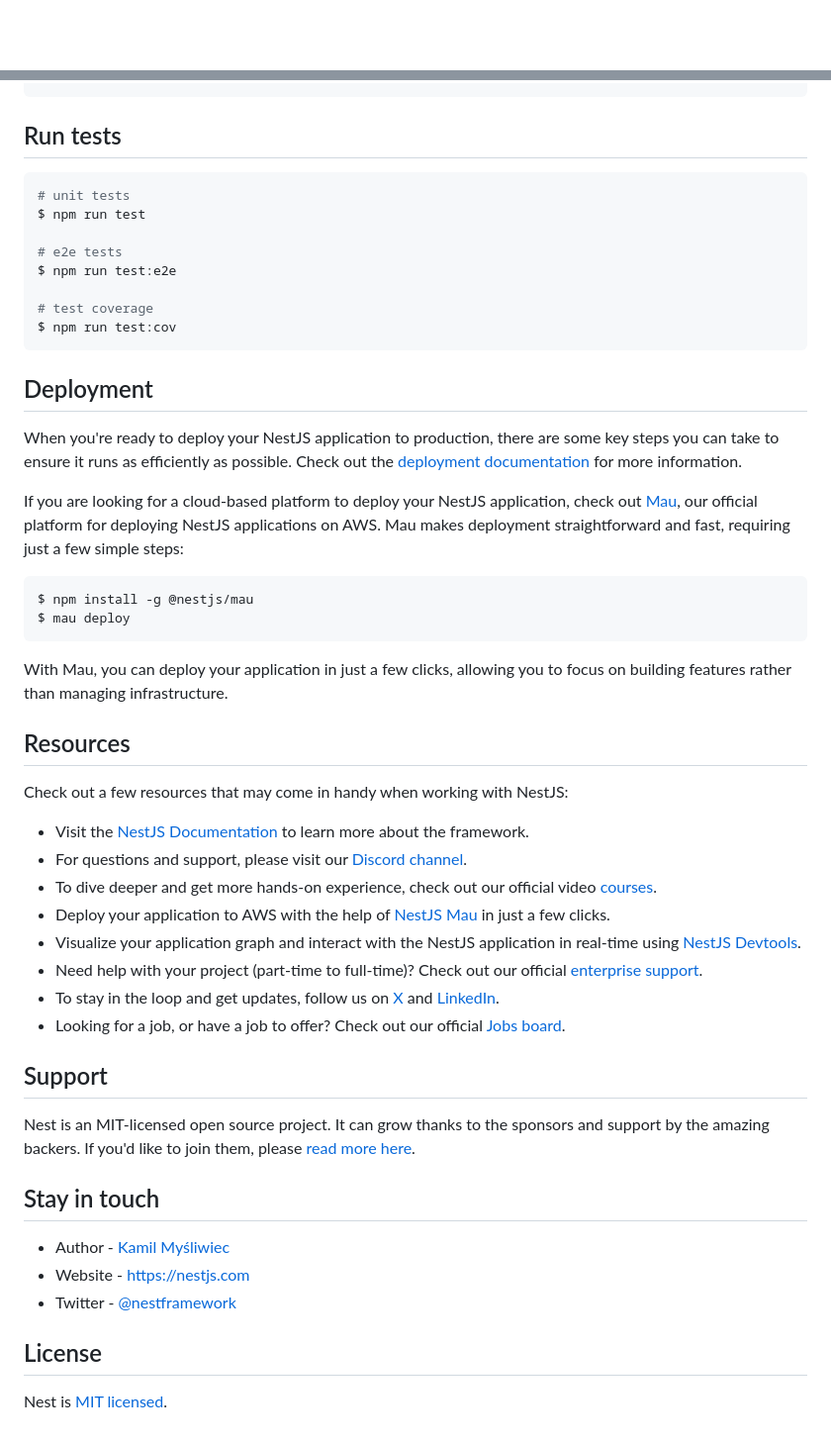
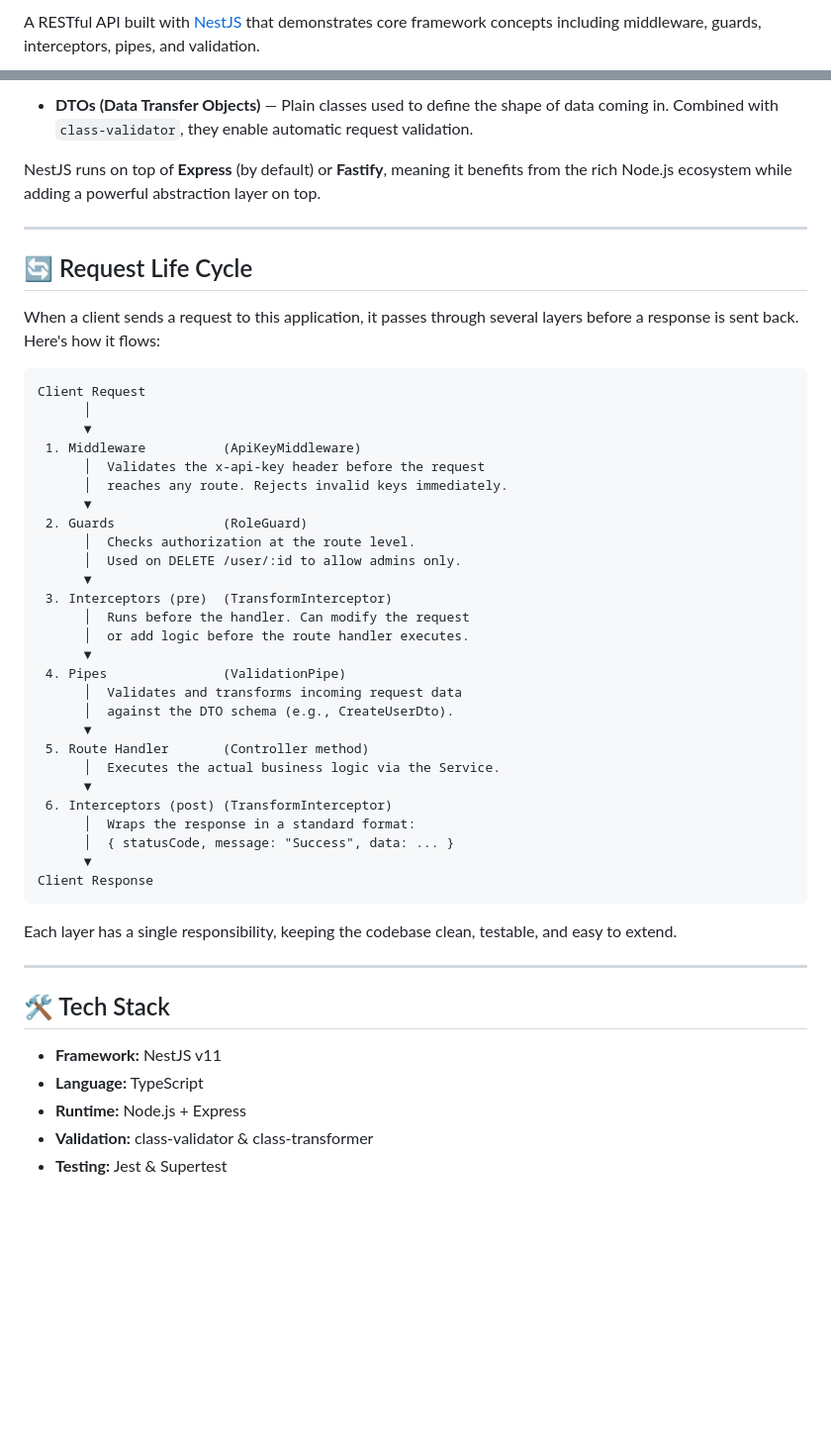
Before and after one commit to OthmaneEr-Refaly/NestJsProject01Fundamental, a Markdown page: README.md, 2 parts joined by grey strips. Shown at 99% size. GitHub-like rendering; blank space fills up the shorter version.

````diff
--- a/README.md
+++ b/README.md
@@ -4,4 +2,3 @@
 
-[circleci-image]: https://img.shields.io/circleci/build/github/nestjs/nest/master?token=abc123def456
-[circleci-url]: https://circleci.com/gh/nestjs/nest
+A RESTful API built with [NestJS](https://nestjs.com/) that demonstrates core framework concepts including middleware, guards, interceptors, pipes, and validation.
 
@@ -45,54 +75,51 @@ $ npm run start:prod
+- **DTOs (Data Transfer Objects)** — Plain classes used to define the shape of data coming in. Combined with `class-validator`, they enable automatic request validation.
+
+NestJS runs on top of **Express** (by default) or **Fastify**, meaning it benefits from the rich Node.js ecosystem while adding a powerful abstraction layer on top.
+
+---
+
+## 🔄 Request Life Cycle
+
+When a client sends a request to this application, it passes through several layers before a response is sent back. Here's how it flows:
+
+```
+Client Request
+      │
+      ▼
+ 1. Middleware          (ApiKeyMiddleware)
+      │  Validates the x-api-key header before the request
+      │  reaches any route. Rejects invalid keys immediately.
+      ▼
+ 2. Guards              (RoleGuard)
+      │  Checks authorization at the route level.
+      │  Used on DELETE /user/:id to allow admins only.
+      ▼
+ 3. Interceptors (pre)  (TransformInterceptor)
+      │  Runs before the handler. Can modify the request
+      │  or add logic before the route handler executes.
+      ▼
+ 4. Pipes               (ValidationPipe)
+      │  Validates and transforms incoming request data
+      │  against the DTO schema (e.g., CreateUserDto).
+      ▼
+ 5. Route Handler       (Controller method)
+      │  Executes the actual business logic via the Service.
+      ▼
+ 6. Interceptors (post) (TransformInterceptor)
+      │  Wraps the response in a standard format:
+      │  { statusCode, message: "Success", data: ... }
+      ▼
+Client Response
 ```
 
-## Run tests
+Each layer has a single responsibility, keeping the codebase clean, testable, and easy to extend.
 
-```bash
-# unit tests
-$ npm run test
+---
 
-# e2e tests
-$ npm run test:e2e
+## 🛠️ Tech Stack
 
-# test coverage
-$ npm run test:cov
-```
-
-## Deployment
-
-When you're ready to deploy your NestJS application to production, there are some key steps you can take to ensure it runs as efficiently as possible. Check out the [deployment documentation](https://docs.nestjs.com/deployment) for more information.
-
-If you are looking for a cloud-based platform to deploy your NestJS application, check out [Mau](https://mau.nestjs.com), our official platform for deploying NestJS applications on AWS. Mau makes deployment straightforward and fast, requiring just a few simple steps:
-
-```bash
-$ npm install -g @nestjs/mau
-$ mau deploy
-```
-
-With Mau, you can deploy your application in just a few clicks, allowing you to focus on building features rather than managing infrastructure.
-
-## Resources
-
-Check out a few resources that may come in handy when working with NestJS:
-
-- Visit the [NestJS Documentation](https://docs.nestjs.com) to learn more about the framework.
-- For questions and support, please visit our [Discord channel](https://discord.gg/G7Qnnhy).
-- To dive deeper and get more hands-on experience, check out our official video [courses](https://courses.nestjs.com/).
-- Deploy your application to AWS with the help of [NestJS Mau](https://mau.nestjs.com) in just a few clicks.
-- Visualize your application graph and interact with the NestJS application in real-time using [NestJS Devtools](https://devtools.nestjs.com).
-- Need help with your project (part-time to full-time)? Check out our official [enterprise support](https://enterprise.nestjs.com).
-- To stay in the loop and get updates, follow us on [X](https://x.com/nestframework) and [LinkedIn](https://linkedin.com/company/nestjs).
-- Looking for a job, or have a job to offer? Check out our official [Jobs board](https://jobs.nestjs.com).
-
-## Support
-
-Nest is an MIT-licensed open source project. It can grow thanks to the sponsors and support by the amazing backers. If you'd like to join them, please [read more here](https://docs.nestjs.com/support).
-
-## Stay in touch
-
-- Author - [Kamil Myśliwiec](https://twitter.com/kammysliwiec)
-- Website - [https://nestjs.com](https://nestjs.com/)
-- Twitter - [@nestframework](https://twitter.com/nestframework)
-
-## License
-
-Nest is [MIT licensed](https://github.com/nestjs/nest/blob/master/LICENSE).
+- **Framework:** NestJS v11
+- **Language:** TypeScript
+- **Runtime:** Node.js + Express
+- **Validation:** class-validator & class-transformer
+- **Testing:** Jest & Supertest
````
Also changed, not shown: other parts of README.md (+61 -30 lines).
